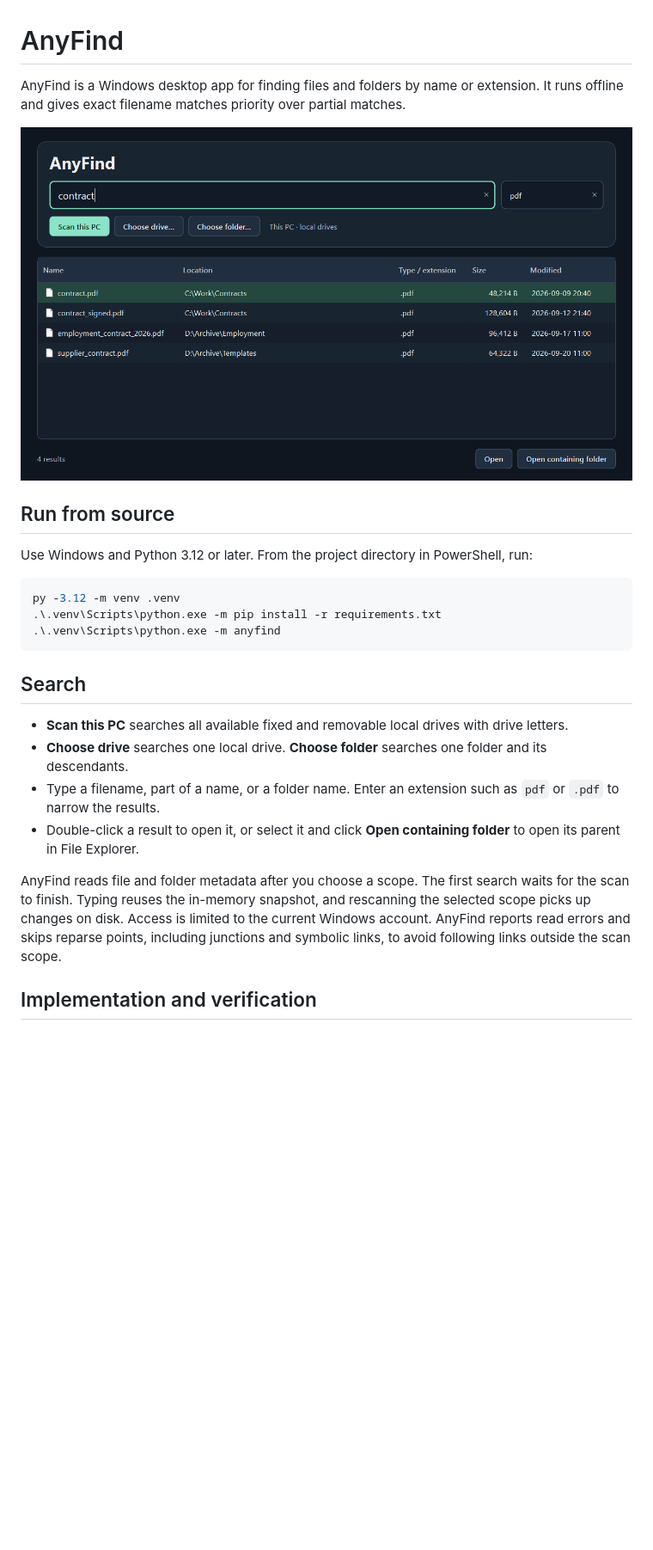
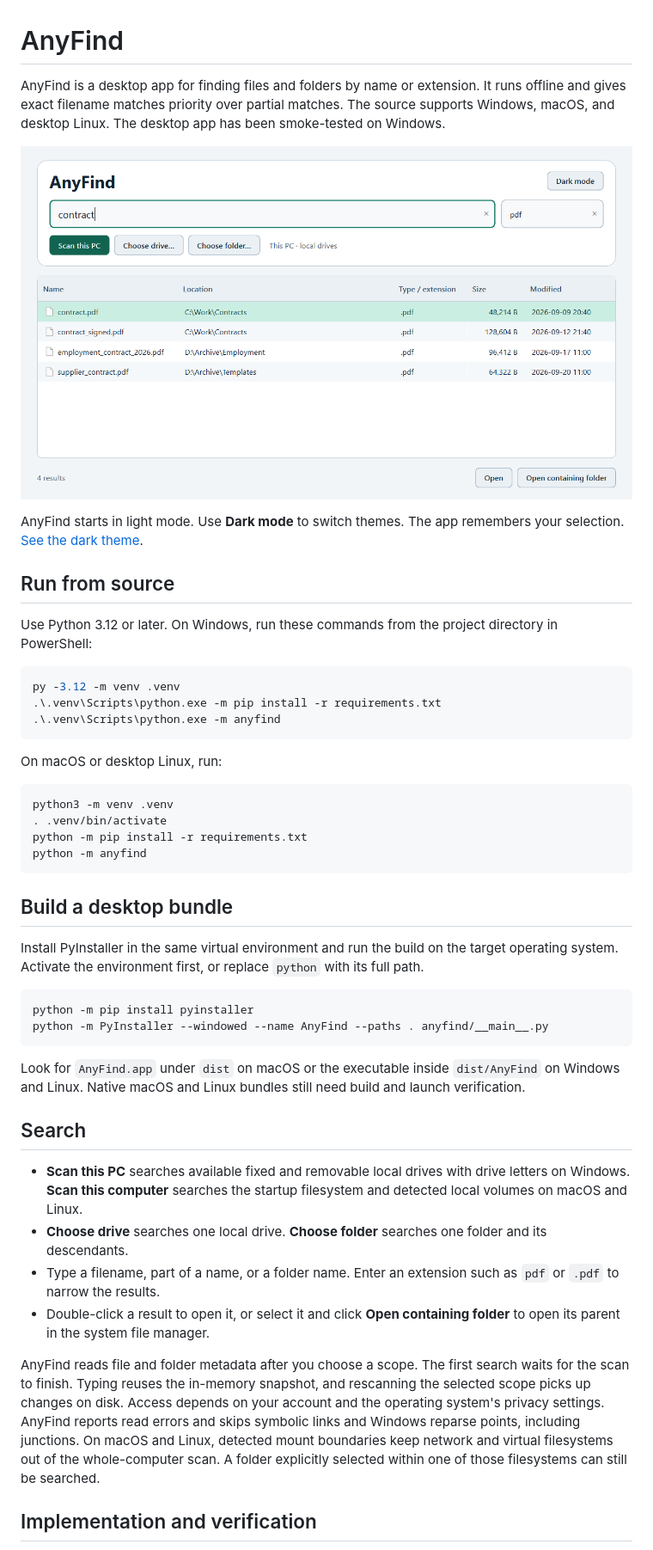
Before and after one commit to NirojG/AnyFind-Desktop, a Markdown page: README.md, the part around one of its changes. Shown at 86% size. GitHub-like rendering; pictures changed too: docs/anyfind-search.png; blank space fills up the shorter version.

Commit message:
Add light mode and support macOS and Linux

````diff
--- a/README.md
+++ b/README.md
@@ -1,12 +1,14 @@
 # AnyFind
 
-AnyFind is a Windows desktop app for finding files and folders by name or extension. It runs offline and gives exact filename matches priority over partial matches.
+AnyFind is a desktop app for finding files and folders by name or extension. It runs offline and gives exact filename matches priority over partial matches. The source supports Windows, macOS, and desktop Linux. The desktop app has been smoke-tested on Windows.
 
 ![AnyFind searching two drives for PDF contracts using sample data](docs/anyfind-search.png)
 
+AnyFind starts in light mode. Use **Dark mode** to switch themes. The app remembers your selection. [See the dark theme](docs/anyfind-dark-mode.png).
+
 ## Run from source
 
-Use Windows and Python 3.12 or later. From the project directory in PowerShell, run:
+Use Python 3.12 or later. On Windows, run these commands from the project directory in PowerShell:
 
 ```powershell
 py -3.12 -m venv .venv
@@ -14,14 +16,34 @@ py -3.12 -m venv .venv
 .\.venv\Scripts\python.exe -m anyfind
 ```
 
+On macOS or desktop Linux, run:
+
+```sh
+python3 -m venv .venv
+. .venv/bin/activate
+python -m pip install -r requirements.txt
+python -m anyfind
+```
+
+## Build a desktop bundle
+
+Install PyInstaller in the same virtual environment and run the build on the target operating system. Activate the environment first, or replace `python` with its full path.
+
+```sh
+python -m pip install pyinstaller
+python -m PyInstaller --windowed --name AnyFind --paths . anyfind/__main__.py
+```
+
+Look for `AnyFind.app` under `dist` on macOS or the executable inside `dist/AnyFind` on Windows and Linux. Native macOS and Linux bundles still need build and launch verification.
+
 ## Search
 
-- **Scan this PC** searches all available fixed and removable local drives with drive letters.
+- **Scan this PC** searches available fixed and removable local drives with drive letters on Windows. **Scan this computer** searches the startup filesystem and detected local volumes on macOS and Linux.
 - **Choose drive** searches one local drive. **Choose folder** searches one folder and its descendants.
 - Type a filename, part of a name, or a folder name. Enter an extension such as `pdf` or `.pdf` to narrow the results.
-- Double-click a result to open it, or select it and click **Open containing folder** to open its parent in File Explorer.
+- Double-click a result to open it, or select it and click **Open containing folder** to open its parent in the system file manager.
 
-AnyFind reads file and folder metadata after you choose a scope. The first search waits for the scan to finish. Typing reuses the in-memory snapshot, and rescanning the selected scope picks up changes on disk. Access is limited to the current Windows account. AnyFind reports read errors and skips reparse points, including junctions and symbolic links, to avoid following links outside the scan scope.
+AnyFind reads file and folder metadata after you choose a scope. The first search waits for the scan to finish. Typing reuses the in-memory snapshot, and rescanning the selected scope picks up changes on disk. Access depends on your account and the operating system's privacy settings. AnyFind reports read errors and skips symbolic links and Windows reparse points, including junctions. On macOS and Linux, detected mount boundaries keep network and virtual filesystems out of the whole-computer scan. A folder explicitly selected within one of those filesystems can still be searched.
 
 ## Implementation and verification
 
````
Also changed, not shown: other parts of README.md (+1 -1 lines), docs/anyfind-dark-mode.png (added), 7 other files.
